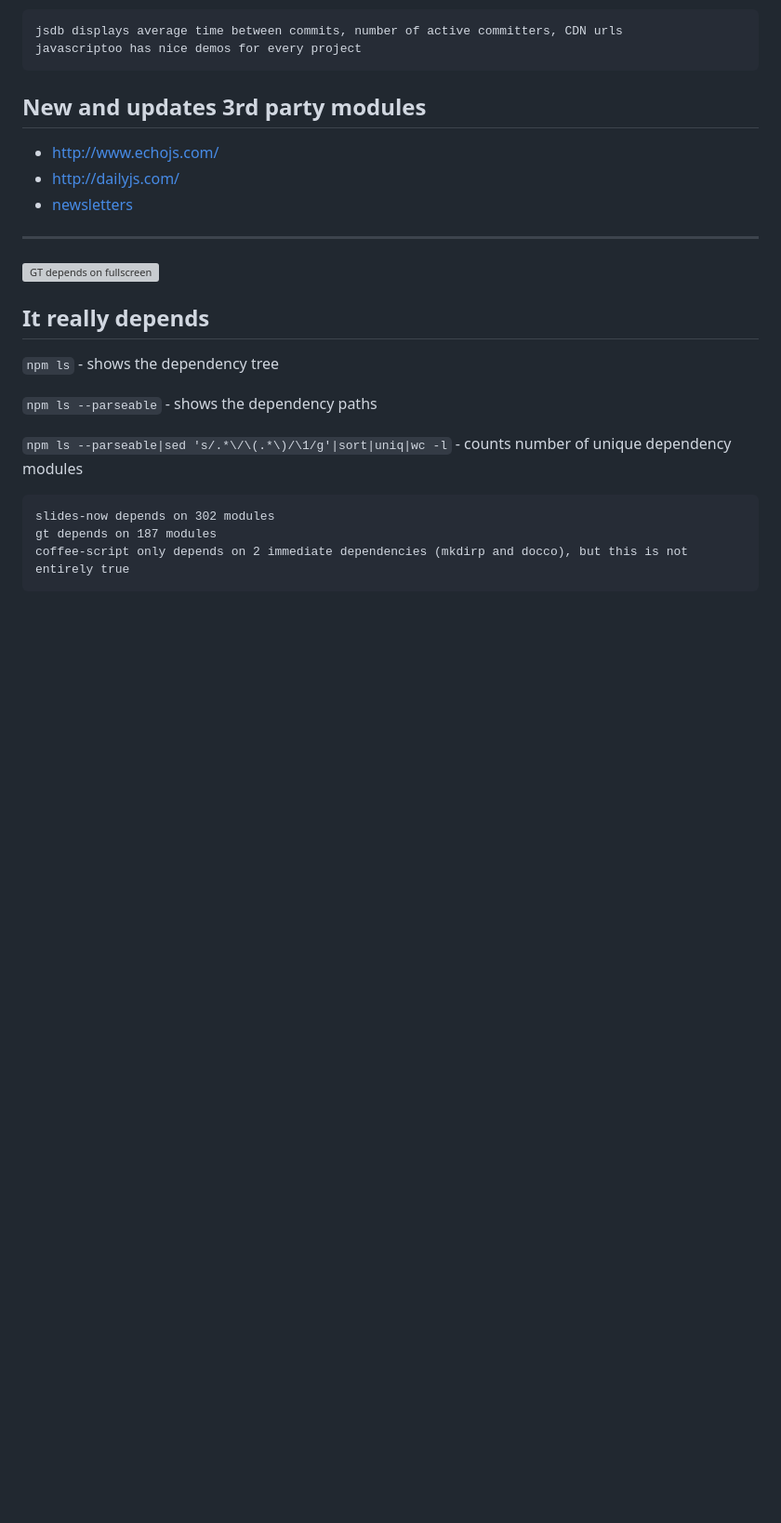
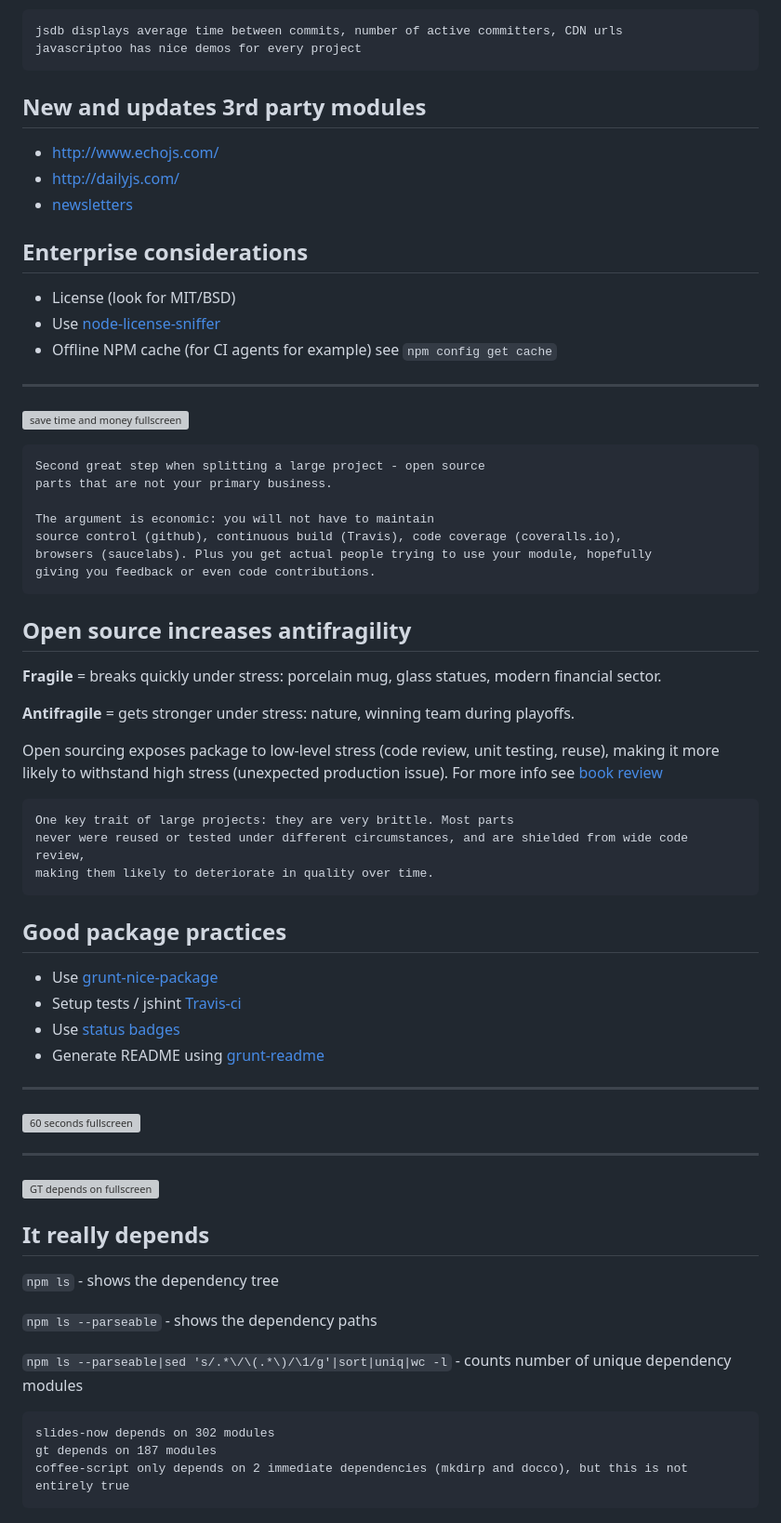
Before and after one commit to bahmutov/talks, a Markdown page: dependencies-best-practices-node.md, the part around the change printed below. Shown: that part at 93% size. GitHub-like rendering; blank space fills up the shorter version; grey boxes are pictures that could not be loaded.

Commit message:
editing

````diff
--- a/dependencies-best-practices-node.md
+++ b/dependencies-best-practices-node.md
@@ -157,6 +157,51 @@ javascriptoo has nice demos for every project
 * http://www.echojs.com/
 * http://dailyjs.com/
 * [newsletters](http://bahmutov.calepin.co/javascript-and-angularjs-learning-resources.html)
+
+## Enterprise considerations
+
+* License (look for MIT/BSD)
+* Use [node-license-sniffer](https://github.com/mwilliamson/node-license-sniffer)
+* Offline NPM cache (for CI agents for example) see `npm config get cache`
+
+---
+![save time and money fullscreen](https://raw.github.com/bahmutov/talks/master/images/3-projects-open-source.png)
+
+```notes
+Second great step when splitting a large project - open source
+parts that are not your primary business.
+
+The argument is economic: you will not have to maintain
+source control (github), continuous build (Travis), code coverage (coveralls.io),
+browsers (saucelabs). Plus you get actual people trying to use your module, hopefully
+giving you feedback or even code contributions.
+```
+
+## Open source increases antifragility
+
+**Fragile** = breaks quickly under stress: porcelain mug, glass statues, modern financial sector.
+
+**Antifragile** = gets stronger under stress: nature, winning team during playoffs.
+
+Open sourcing exposes package to low-level stress (code review, unit testing, reuse),
+making it more likely to withstand high stress (unexpected production issue).
+For more info see [book review](http://bahmutov.calepin.co/review-antifragile-by-nassim-nicholas-taleb.html)
+
+```notes
+One key trait of large projects: they are very brittle. Most parts
+never were reused or tested under different circumstances, and are shielded from wide code review,
+making them likely to deteriorate in quality over time.
+```
+
+## Good package practices
+
+* Use [grunt-nice-package](https://github.com/bahmutov/grunt-nice-package)
+* Setup tests / jshint [Travis-ci](https://travis-ci.org/)
+* Use [status badges](http://bahmutov.calepin.co/project-status-badges.html)
+* Generate README using [grunt-readme](https://www.npmjs.org/package/grunt-readme)
+
+---
+![60 seconds fullscreen](https://raw.github.com/bahmutov/talks/master/images/readme-example.png)
 
 ---
 ![GT depends on fullscreen](https://raw.github.com/bahmutov/talks/master/images/gt-dependencies.png)
````
Also changed, not shown: other parts of dependencies-best-practices-node.md (+1 -1 lines), images/readme-example.png (added).
